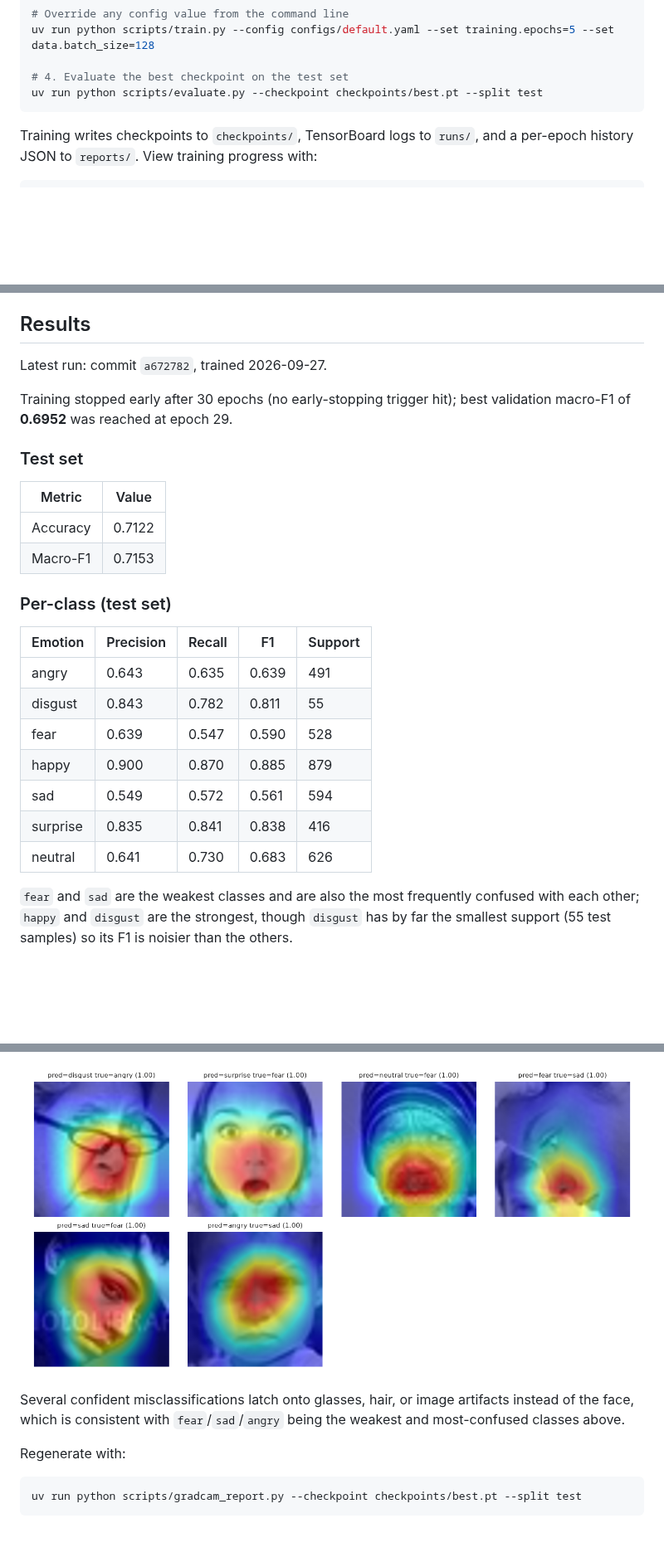
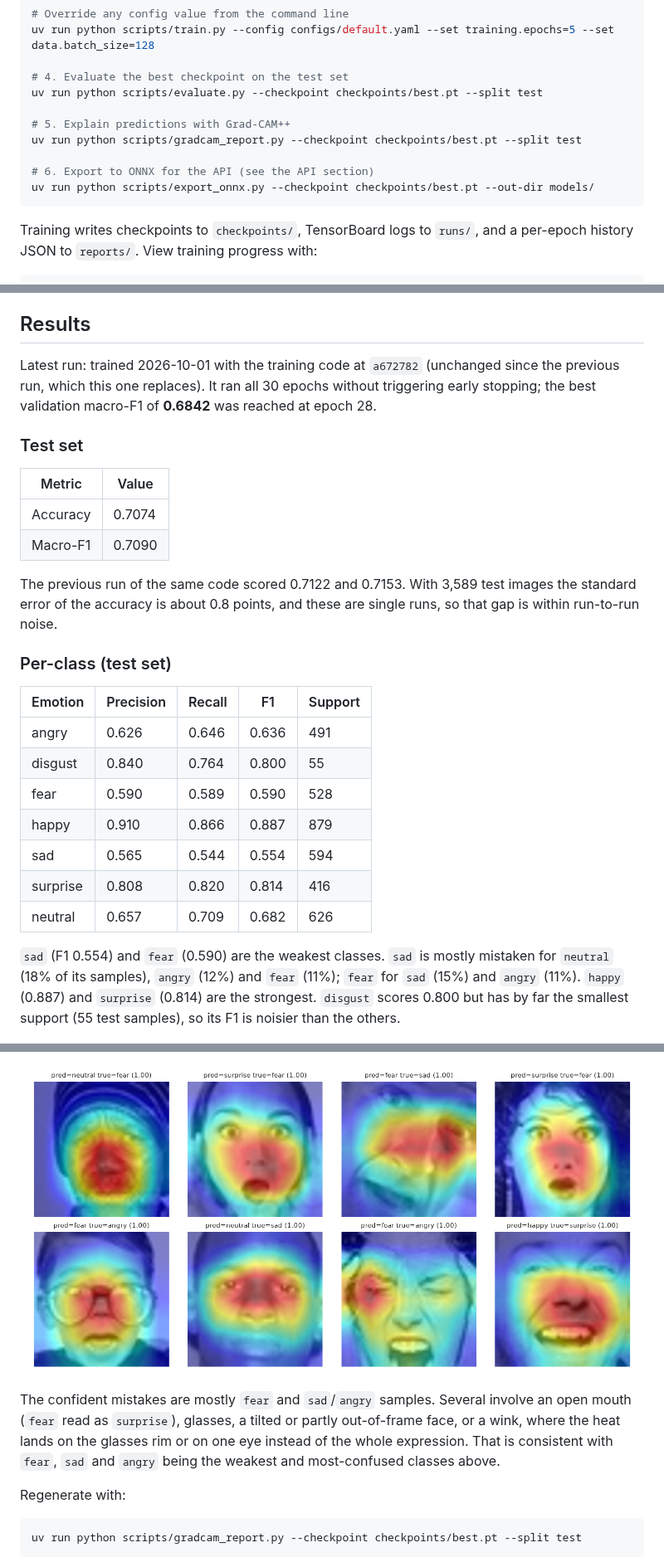
Before and after one commit to MiguelMochizuki/fer-2013, a Markdown page: README.md, 3 parts joined by grey strips. Shown at 83% size. Rendered like a GitHub page; pictures changed too: docs/images/gradcam_misclassified.png; blank space fills up the shorter version.

````diff
--- a/README.md
+++ b/README.md
@@ -46,6 +49,12 @@ uv run python scripts/train.py --config configs/default.yaml --set training.epoc
 
 # 4. Evaluate the best checkpoint on the test set
 uv run python scripts/evaluate.py --checkpoint checkpoints/best.pt --split test
+
+# 5. Explain predictions with Grad-CAM++
+uv run python scripts/gradcam_report.py --checkpoint checkpoints/best.pt --split test
+
+# 6. Export to ONNX for the API (see the API section)
+uv run python scripts/export_onnx.py --checkpoint checkpoints/best.pt --out-dir models/
 ```
 
 Training writes checkpoints to `checkpoints/`, TensorBoard logs to `runs/`, and a per-epoch history JSON to `reports/`. View training progress with:
@@ -94,30 +103,30 @@ Any field can be overridden per run with `--set section.field=value` (see Usage
 
 ## Results
 
-Latest run: commit `a672782`, trained 2026-09-27.
-
-Training stopped early after 30 epochs (no early-stopping trigger hit); best validation macro-F1 of **0.6952** was reached at epoch 29.
+Latest run: trained 2026-10-01 with the training code at `a672782` (unchanged since the previous run, which this one replaces). It ran all 30 epochs without triggering early stopping; the best validation macro-F1 of **0.6842** was reached at epoch 28.
 
 ### Test set
 
 | Metric   | Value  |
 |----------|--------|
-| Accuracy | 0.7122 |
-| Macro-F1 | 0.7153 |
+| Accuracy | 0.7074 |
+| Macro-F1 | 0.7090 |
+
+The previous run of the same code scored 0.7122 and 0.7153. With 3,589 test images the standard error of the accuracy is about 0.8 points, and these are single runs, so that gap is within run-to-run noise.
 
 ### Per-class (test set)
 
 | Emotion  | Precision | Recall | F1    | Support |
 |----------|-----------|--------|-------|---------|
-| angry    | 0.643     | 0.635  | 0.639 | 491     |
-| disgust  | 0.843     | 0.782  | 0.811 | 55      |
-| fear     | 0.639     | 0.547  | 0.590 | 528     |
-| happy    | 0.900     | 0.870  | 0.885 | 879     |
-| sad      | 0.549     | 0.572  | 0.561 | 594     |
-| surprise | 0.835     | 0.841  | 0.838 | 416     |
-| neutral  | 0.641     | 0.730  | 0.683 | 626     |
+| angry    | 0.626     | 0.646  | 0.636 | 491     |
+| disgust  | 0.840     | 0.764  | 0.800 | 55      |
+| fear     | 0.590     | 0.589  | 0.590 | 528     |
+| happy    | 0.910     | 0.866  | 0.887 | 879     |
+| sad      | 0.565     | 0.544  | 0.554 | 594     |
+| surprise | 0.808     | 0.820  | 0.814 | 416     |
+| neutral  | 0.657     | 0.709  | 0.682 | 626     |
 
-`fear` and `sad` are the weakest classes and are also the most frequently confused with each other; `happy` and `disgust` are the strongest, though `disgust` has by far the smallest support (55 test samples) so its F1 is noisier than the others.
+`sad` (F1 0.554) and `fear` (0.590) are the weakest classes. `sad` is mostly mistaken for `neutral` (18% of its samples), `angry` (12%) and `fear` (11%); `fear` for `sad` (15%) and `angry` (11%). `happy` (0.887) and `surprise` (0.814) are the strongest. `disgust` scores 0.800 but has by far the smallest support (55 test samples), so its F1 is noisier than the others.
 
 ![Confusion matrix](docs/images/confusion_matrix.png)
 
@@ -143,7 +154,7 @@ Correct predictions concentrate on the mouth and eyes, the regions that carry mo
 
 ![Grad-CAM, confident misclassifications](docs/images/gradcam_misclassified.png)
 
-Several confident misclassifications latch onto glasses, hair, or image artifacts instead of the face, which is consistent with `fear`/`sad`/`angry` being the weakest and most-confused classes above.
+The confident mistakes are mostly `fear` and `sad`/`angry` samples. Several involve an open mouth (`fear` read as `surprise`), glasses, a tilted or partly out-of-frame face, or a wink, where the heat lands on the glasses rim or on one eye instead of the whole expression. That is consistent with `fear`, `sad` and `angry` being the weakest and most-confused classes above.
 
 Regenerate with:
 
````
Also changed, not shown: other parts of README.md (+19 -7 lines), docs/images/confusion_matrix.png, docs/images/gradcam_correct.png, docs/images/pr_curves.png, docs/images/training_curves.png.
